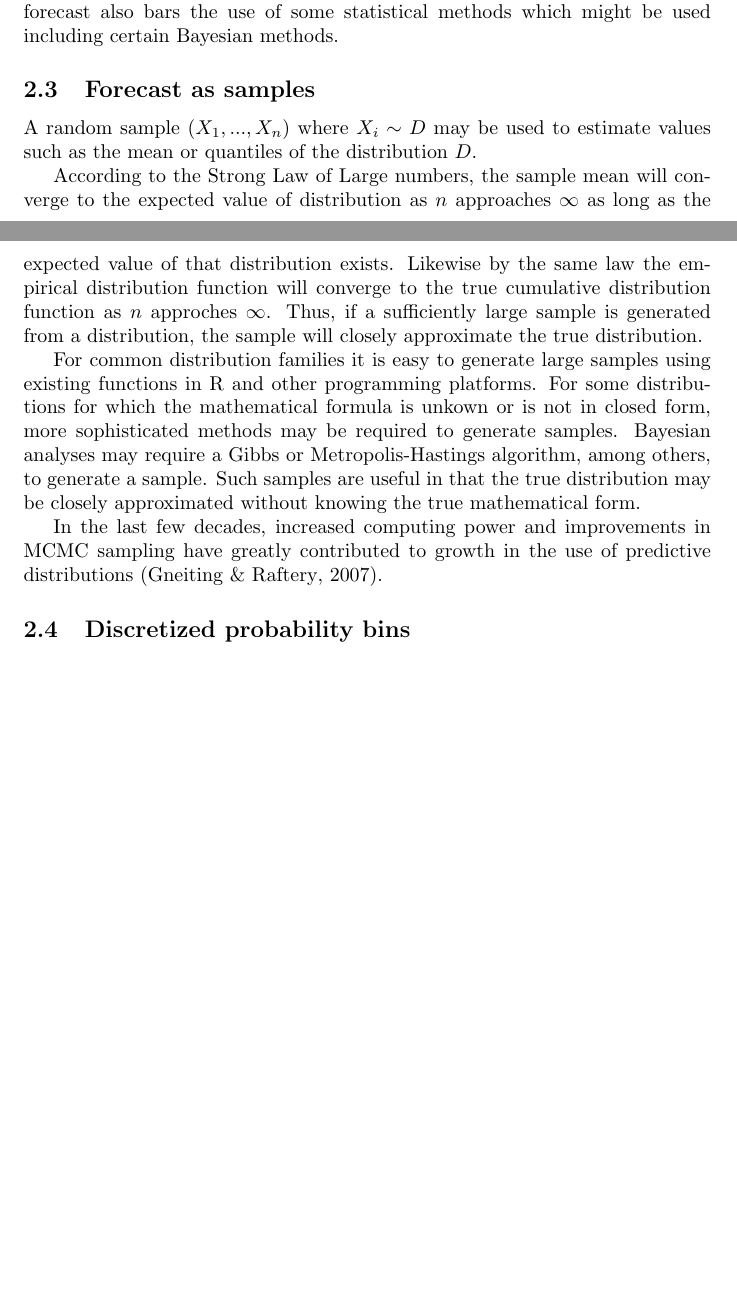
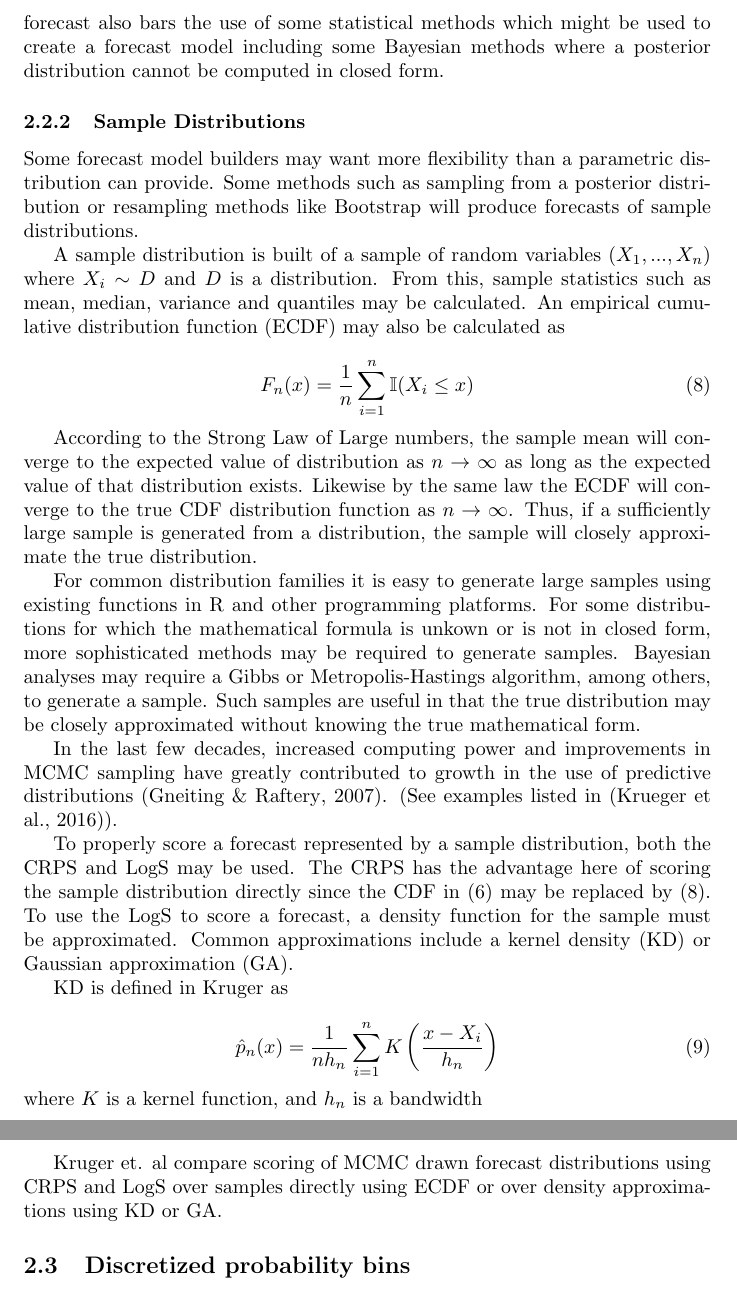
Before and after one commit to swads96/forecasting_with_discrete_mixture_distributions, a LaTeX document (draft2.tex): two parts of pages 5 and 6 of 22 before the commit and two parts of pages 7 and 8 of 23 after it, joined at a grey line, cut so that both start at the same text, the shorter picture padded with empty space. Compiled offline with pdfLaTeX.

Commit message:
sample distributions reworked

```diff
--- a/draft2.tex
+++ b/draft2.tex
@@ -306,18 +376,31 @@ shapes may unattainable. The distribution may assign probability to values
 outside the range of the forecast. There are remedies for this such as
 truncation, but these increase the complexity in evaluation and scoring.
 Requiring a parametric forecast also bars the use of some statistical methods
-which might be used including certain Bayesian methods.
+which might be used to create a forecast model including some Bayesian methods
+where a posterior distribution cannot be computed in closed form.
 
 
-\subsection{Forecast as samples}
-A random sample $(X_1,...,X_n)$ where $X_i \sim D$ may be used to
-estimate values such as the mean or quantiles of the distribution $D$.
+\subsubsection{Sample Distributions}
+Some forecast model builders may want more flexibility than a parametric
+distribution can provide. Some methods such as sampling from a posterior
+distribution or resampling methods like Bootstrap will produce forecasts of
+sample distributions.
+
+A sample distribution is built of a sample of random variables
+$(X_1,...,X_n)$ where $X_i \sim D$ and $D$ is a distribution. From this, sample
+statistics such as mean, median, variance and quantiles may be calculated.
+An empirical cumulative distribution function (ECDF) may also be calculated as
+
+\begin{equation}
+\label{eq:ecdf}
+  F_n(x) = \frac{1}{n} \sum_{i=1}^n \mathbb{I}(X_i \leq x)
+\end{equation}
 
 According to the Strong Law of Large numbers, the sample mean will converge to
-the expected value of distribution as $n$ approaches $\infty$ as long as the
+the expected value of distribution as $n \rightarrow \infty$ as long as the
 expected value of that distribution exists. Likewise by the same law the
-empirical distribution function will converge to the true cumulative
-distribution function as $n$ approches $\infty$. Thus, if a sufficiently large
+ECDF will converge to the true CDF
+distribution function as $n \rightarrow \infty$. Thus, if a sufficiently large
 sample is generated from a distribution, the sample will closely approximate the
 true distribution.
 
@@ -331,7 +414,27 @@ approximated without knowing the true mathematical form.
 
 In the last few decades, increased computing power and improvements in MCMC
 sampling have greatly contributed to growth in the use of
-predictive distributions \cite{gneiting2007strictly}.
+predictive distributions \cite{gneiting2007strictly}. (See examples listed in
+\cite{krueger2016probabilistic}).
+
+To properly score a forecast represented by a sample distribution, both the CRPS
+and LogS may be used. The CRPS has the advantage here of scoring the sample
+distribution directly since the CDF in  (\ref{eq:crps}) may be replaced by
+(\ref{eq:ecdf}). To use the LogS to score a forecast, a density function for the
+sample must be approximated. Common approximations include a kernel density (KD)
+or Gaussian approximation (GA).
+
+KD is defined in Kruger as
+
+\begin{equation}
+\label{eq:kd}
+  \hat{p}_n(x) = \frac{1}{n h_n} \sum_{i=1}^n K \left( \frac{x-X_i}{h_n} \right)
+\end{equation}
+where $K$ is a kernel function, and $h_n$ is a bandwidth
+
+Kruger et. al compare scoring of MCMC drawn forecast distributions using CRPS
+and LogS over samples directly using ECDF or over density approximations using
+KD or GA.
 
 \subsection{Discretized probability bins}
 A discretized bin probability distribution may be constructed over a set
```
Also changed, not shown: draft2.tex (110 more changed lines).
